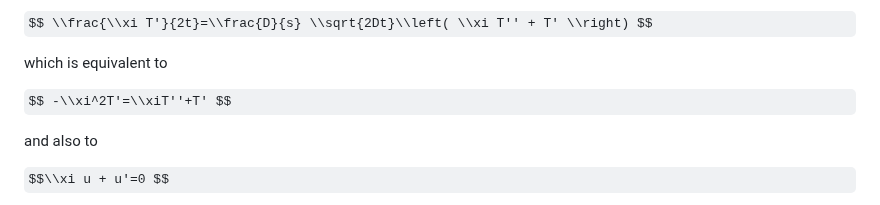
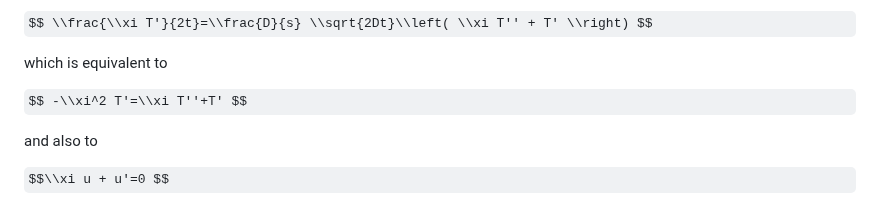
Before and after one commit to saskiapoldmaa/saskiapoldmaa.github.io, a Markdown page: articles/PC/diffusion.md, the part around the change. GitHub-like rendering; some formulas as TeX source.

```diff
--- a/articles/PC/diffusion.md
+++ b/articles/PC/diffusion.md
@@ -50,7 +50,7 @@ $$ \\frac{\\xi T'}{2t}=\\frac{D}{s} \\sqrt{2Dt}\\left( \\xi T'' + T' \\right) $$
 
 which is equivalent to
 
-$$ -\\xi^2T'=\\xiT''+T' $$
+$$ -\\xi^2 T'=\\xi T''+T' $$
 
 and also to
 
```
